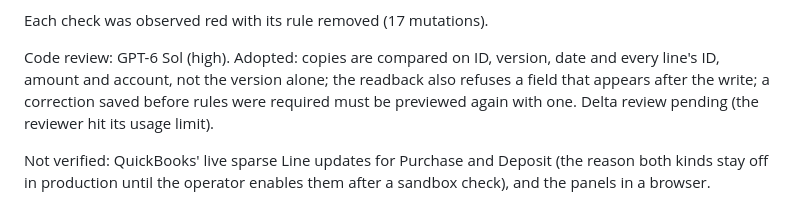
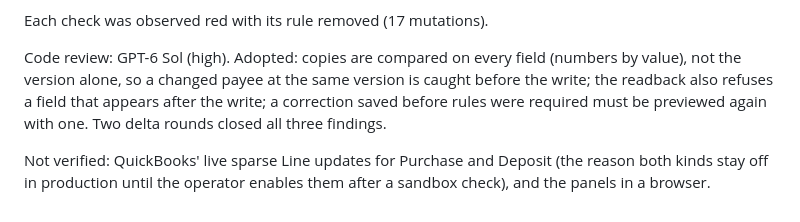
Before and after one commit to pbse/accounting, a Markdown page: docs/validation.md, the part around the change. GitHub-like rendering.

Commit message:
Record the closed recode review
Co-Authored-By: Claude Opus 5.5 (1M context) <noreply@anthropic.com>

```diff
--- a/docs/validation.md
+++ b/docs/validation.md
@@ -1387,6 +1387,6 @@ Tests:
 
 Each check was observed red with its rule removed (17 mutations).
 
-Code review: GPT-6 Sol (high). Adopted: copies are compared on ID, version, date and every line's ID, amount and account, not the version alone; the readback also refuses a field that appears after the write; a correction saved before rules were required must be previewed again with one. Delta review pending (the reviewer hit its usage limit).
+Code review: GPT-6 Sol (high). Adopted: copies are compared on every field (numbers by value), not the version alone, so a changed payee at the same version is caught before the write; the readback also refuses a field that appears after the write; a correction saved before rules were required must be previewed again with one. Two delta rounds closed all three findings.
 
 Not verified: QuickBooks' live sparse Line updates for Purchase and Deposit (the reason both kinds stay off in production until the operator enables them after a sandbox check), and the panels in a browser.
```
